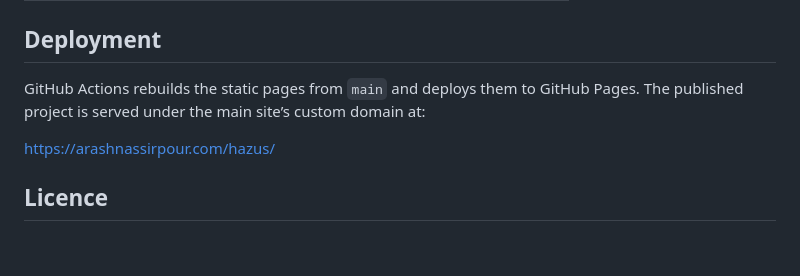
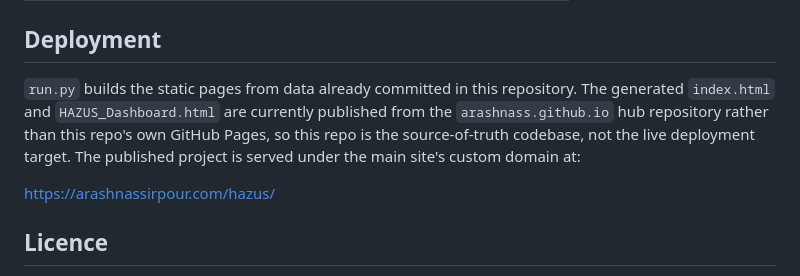
Before and after one commit to ArashNass/hazus, a Markdown page: README.md, the part around the change. GitHub-like rendering; blank space fills up the shorter version.

Commit message:
Fix stale README claims to match current deployment reality

```diff
--- a/README.md
+++ b/README.md
@@ -91,7 +91,7 @@ The validation suite covers unit cases and integration checks against the bundle
 
 ## Deployment
 
-GitHub Actions rebuilds the static pages from `main` and deploys them to GitHub Pages. The published project is served under the main site’s custom domain at:
+`run.py` builds the static pages from data already committed in this repository. The generated `index.html` and `HAZUS_Dashboard.html` are currently published from the `arashnass.github.io` hub repository rather than this repo's own GitHub Pages, so this repo is the source-of-truth codebase, not the live deployment target. The published project is served under the main site's custom domain at:
 
 https://arashnassirpour.com/hazus/
 
```
